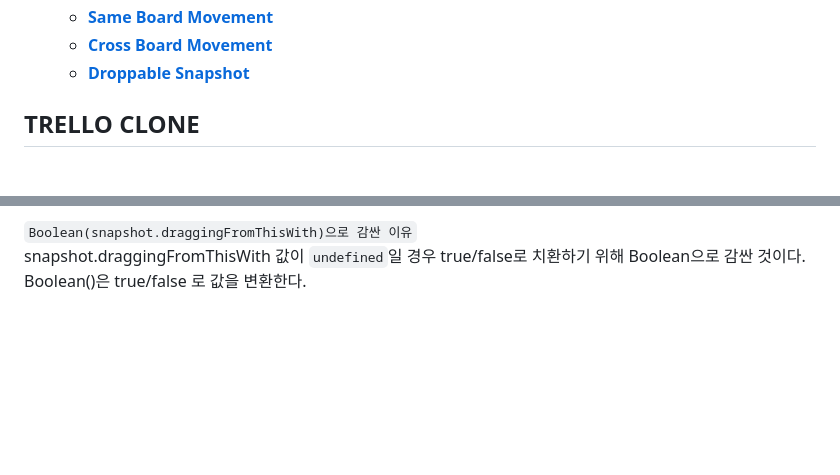
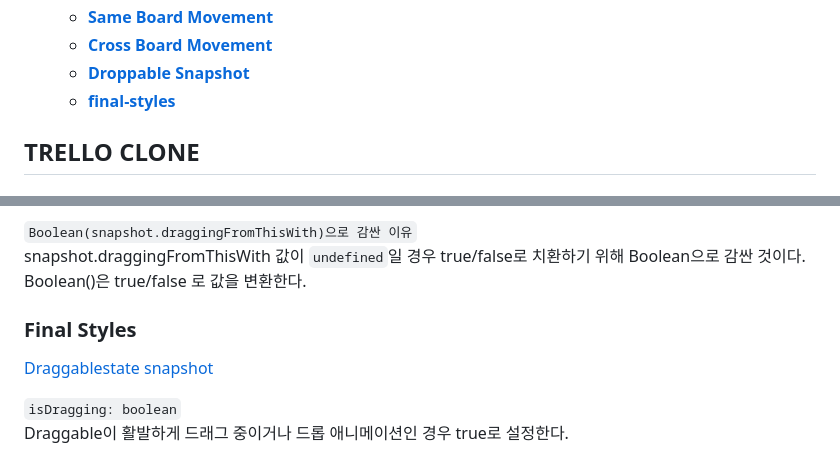
Before and after one commit to haeyonghahn/react-masterclass, a Markdown page: README.md, 2 parts joined by grey strips. GitHub-like rendering; blank space fills up the shorter version.

```diff
--- a/README.md
+++ b/README.md
@@ -15,6 +15,7 @@
    * **[Same Board Movement](#same-board-movement)**
    * **[Cross Board Movement](#cross-board-movement)**
    * **[Droppable Snapshot](#droppable-snapshot)**
+   * **[final-styles](#final-styles)**
 
 ## TRELLO CLONE
 ### Get Selectors
@@ -194,3 +195,9 @@ placeholder가 사용되고 있는지 여부
 `Boolean(snapshot.draggingFromThisWith)으로 감싼 이유`
 snapshot.draggingFromThisWith 값이 `undefined`일 경우 true/false로 치환하기 위해 Boolean으로 감싼 것이다.
 Boolean()은 true/false 로 값을 변환한다.
+
+### Final Styles
+[Draggablestate snapshot](https://github.com/atlassian/react-beautiful-dnd/blob/HEAD/docs/api/draggable.md#2-snapshot-draggablestatesnapshot)
+
+`isDragging: boolean`
+Draggable이 활발하게 드래그 중이거나 드롭 애니메이션인 경우 true로 설정한다.
```
